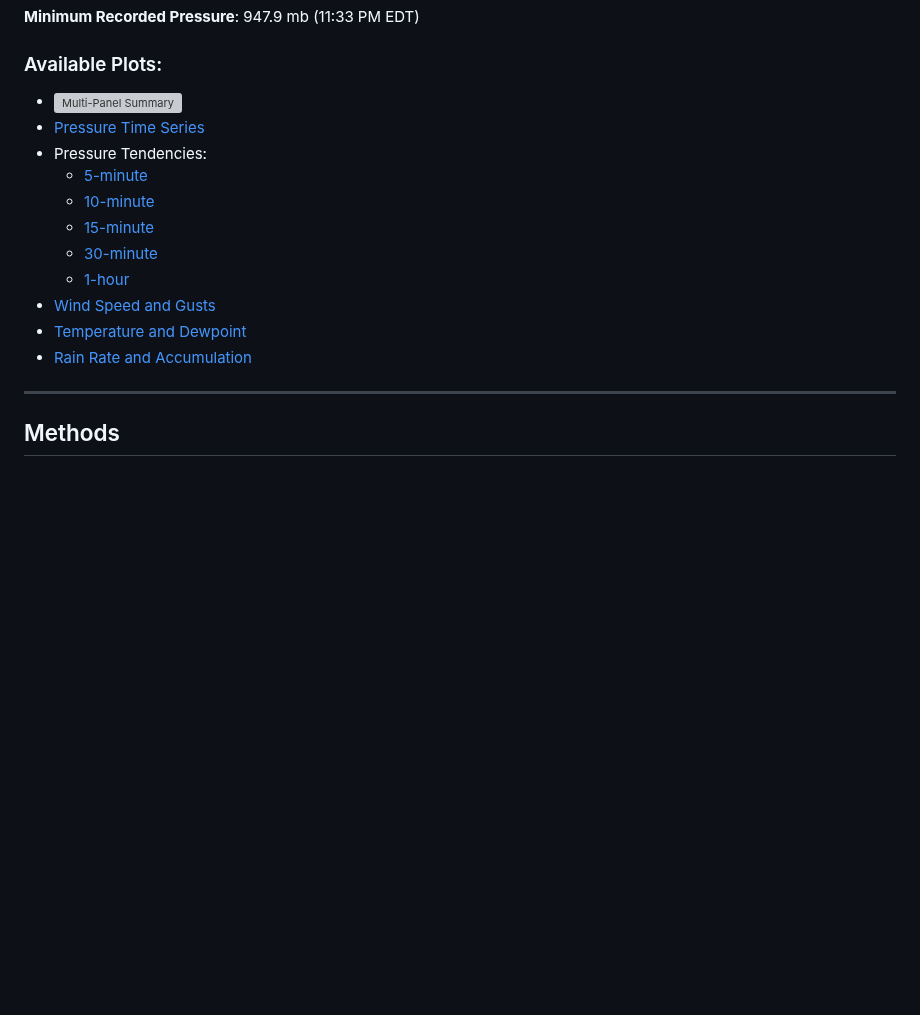
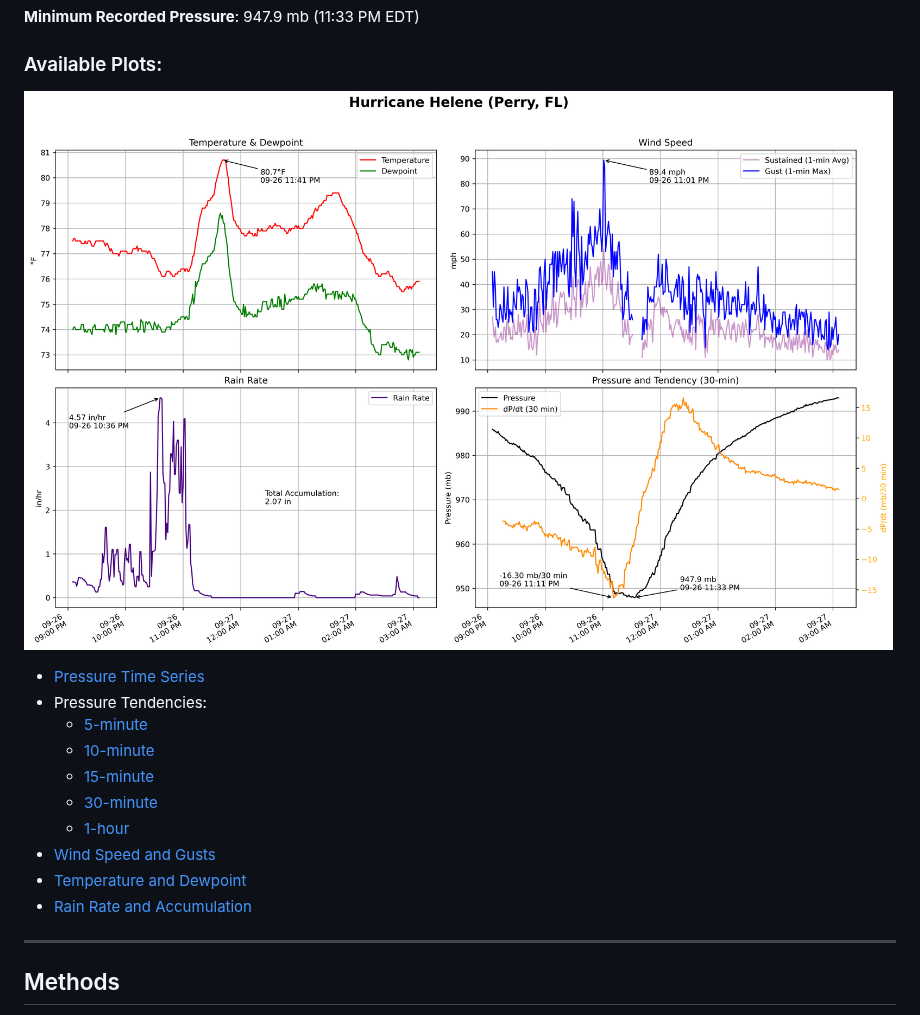
Before and after one commit to BrandanKeen/hurricane-field-analysis, a Markdown page: README.md, the part around one of its changes. Rendered like a GitHub page; blank space fills up the shorter version; grey boxes are pictures that could not be loaded.

```diff
--- a/README.md
+++ b/README.md
@@ -40,6 +40,6 @@ The observations captured are documented through detailed plots for each interce
 **Minimum Recorded Pressure**: 947.9 mb (11:33 PM EDT)
 
 ### Available Plots:
-- ![Multi-Panel Summary](Images/Hurricane_Helene_MultiPanel.png)
+![Multi-Panel Summary](Images/Helene/Hurricane_Helene_MultiPanel.png)
 - [Pressure Time Series](Images/Hurricane_Helene_MSLP.png)
 - Pressure Tendencies:
```
Also changed, not shown: other parts of README.md (+8 -8 lines).
